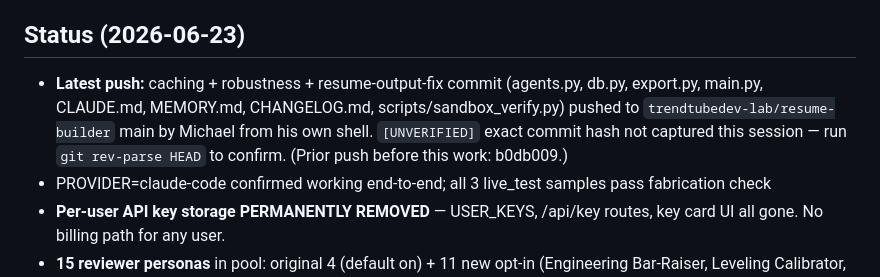
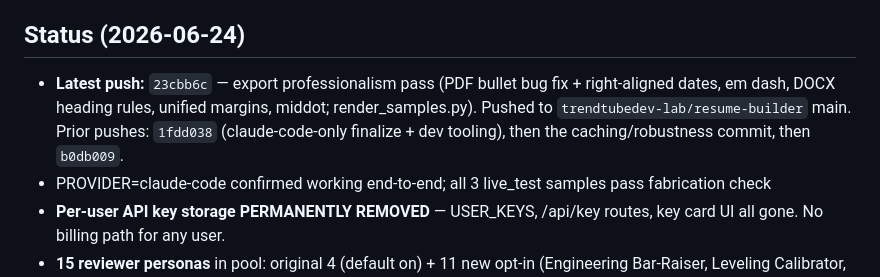
Before and after one commit to trendtubedev-lab/resume-builder, a Markdown page: MEMORY.md, the part around the change. Rendered like a GitHub page.

Commit message:
MEMORY.md: record 23cbb6c as latest push
Co-Authored-By: Claude Opus 4.8 <noreply@anthropic.com>

```diff
--- a/MEMORY.md
+++ b/MEMORY.md
@@ -20,12 +20,12 @@ FastAPI backend + single-file HTML frontend (`app/static/index.html`). Upload 1
 - `scripts/live_test.py` — live tailoring harness (run locally only)
 - `.claude/skills/release-check/SKILL.md` — session-close ritual
 
-## Status (2026-06-23)
-- **Latest push:** caching + robustness + resume-output-fix commit (agents.py, db.py,
-  export.py, main.py, CLAUDE.md, MEMORY.md, CHANGELOG.md, scripts/sandbox_verify.py)
-  pushed to `trendtubedev-lab/resume-builder` main by Michael from his own shell.
-  `[UNVERIFIED]` exact commit hash not captured this session — run `git rev-parse HEAD`
-  to confirm. (Prior push before this work: b0db009.)
+## Status (2026-06-24)
+- **Latest push:** `23cbb6c` — export professionalism pass (PDF bullet bug fix +
+  right-aligned dates, em dash, DOCX heading rules, unified margins, middot;
+  render_samples.py). Pushed to `trendtubedev-lab/resume-builder` main.
+  Prior pushes: `1fdd038` (claude-code-only finalize + dev tooling), then the
+  caching/robustness commit, then `b0db009`.
 - PROVIDER=claude-code confirmed working end-to-end; all 3 live_test samples pass fabrication check
 - **Per-user API key storage PERMANENTLY REMOVED** — USER_KEYS, /api/key routes, key card UI all gone. No billing path for any user.
 - **15 reviewer personas** in pool: original 4 (default on) + 11 new opt-in (Engineering Bar-Raiser, Leveling Calibrator, Career Narrative Strategist, Transferable Skills Interpreter, Attention & Perception Specialist, Domain Credentialing Auditor, Industry Format & Culture Fit Auditor, Competitive Field Analyst, Executive Presence Assessor, Commitment Signal Analyst, First-Impression Clarity Analyst)
```
